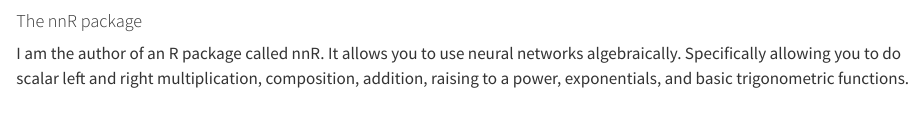
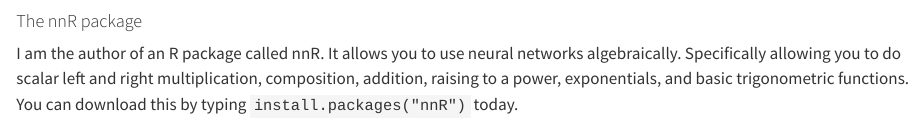
Before and after one commit to 2shakilrafi/2shakilrafi.github.io, a Quarto document (nnr.qmd): the page in a window 1100 px wide, from its top. Rendered offline with R 4.5, knitr and Pandoc in place of Quarto, with nearby package versions.

Commit message:
More added

```diff
--- a/nnr.qmd
+++ b/nnr.qmd
@@ -1,3 +1,3 @@
 #### The nnR package
 
-I am the author of an R package called nnR. It allows you to use neural networks algebraically. Specifically allowing you to do scalar left and right multiplication, composition, addition, raising to a power, exponentials, and basic trigonometric functions.
+I am the author of an R package called nnR. It allows you to use neural networks algebraically. Specifically allowing you to do scalar left and right multiplication, composition, addition, raising to a power, exponentials, and basic trigonometric functions. You can download this by typing `install.packages("nnR")` today.
```
Also changed, not shown: docs/search.json, 4 other files.
